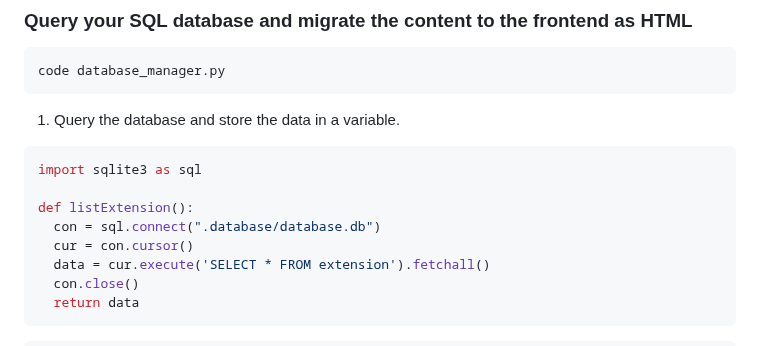
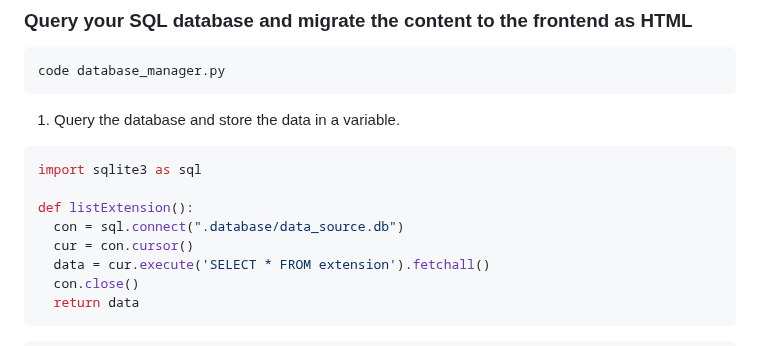
Before and after one commit to whatnothing1/Flask_PWA_Programming_For_The_Web_Task_Template, a Markdown page: docs/README.md, the part around the change. GitHub-like rendering.

```diff
--- a/docs/README.md
+++ b/docs/README.md
@@ -449,7 +449,7 @@ code database_manager.py
 import sqlite3 as sql
 
 def listExtension():
-  con = sql.connect(".database/database.db")
+  con = sql.connect(".database/data_source.db")
   cur = con.cursor()
   data = cur.execute('SELECT * FROM extension').fetchall()
   con.close()
```
